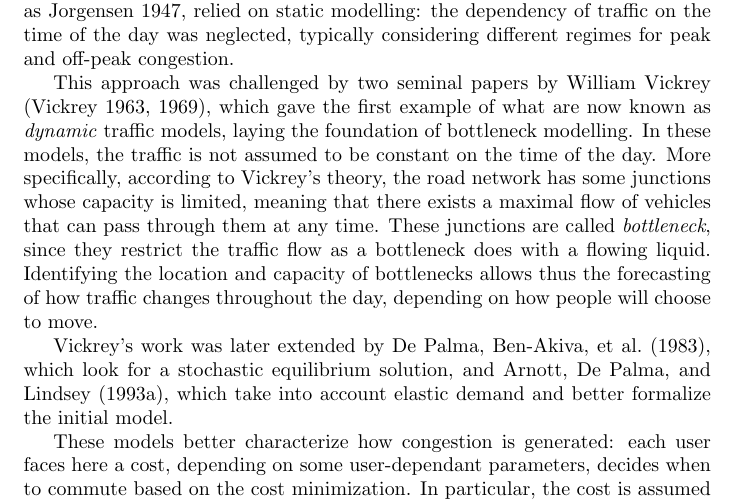
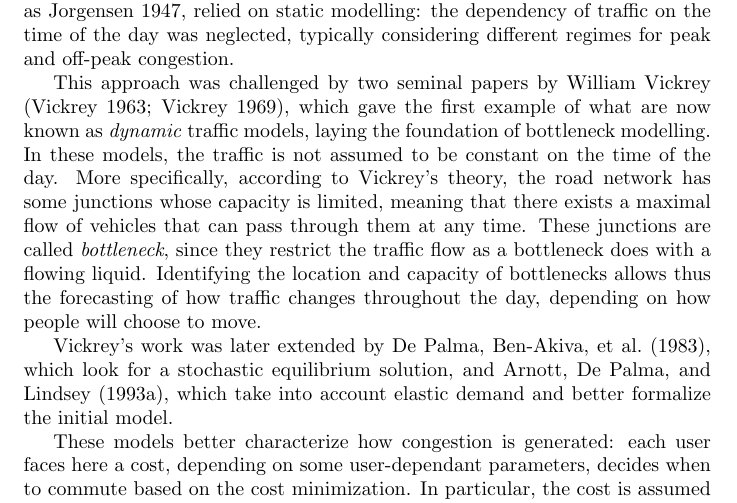
Before and after one commit to Piripuz/cose_phd, a LaTeX document (progetto_traffico/progetto_traffico.tex): part of page 2 of 6, cut so that both start at the same text. Compiled offline with pdfLaTeX.

Commit message:
Modificato stile bibliografia

```diff
--- a/progetto_traffico/progetto_traffico.tex
+++ b/progetto_traffico/progetto_traffico.tex
@@ -6,7 +6,7 @@
 \usepackage{amssymb}
 
 \usepackage{csquotes}       % For biblatex with babel
-\usepackage[backend=biber,style=authoryear-comp,sorting=nyt, doi=false,isbn=false,url=false,eprint=false]{biblatex} % Package for bibliography (citing)
+\usepackage[backend=biber,style=authoryear,sorting=nyt, doi=false,isbn=false,url=false,eprint=false]{biblatex} % Package for bibliography (citing)
 \bibliography{bibliography.bib}
 
 
```
